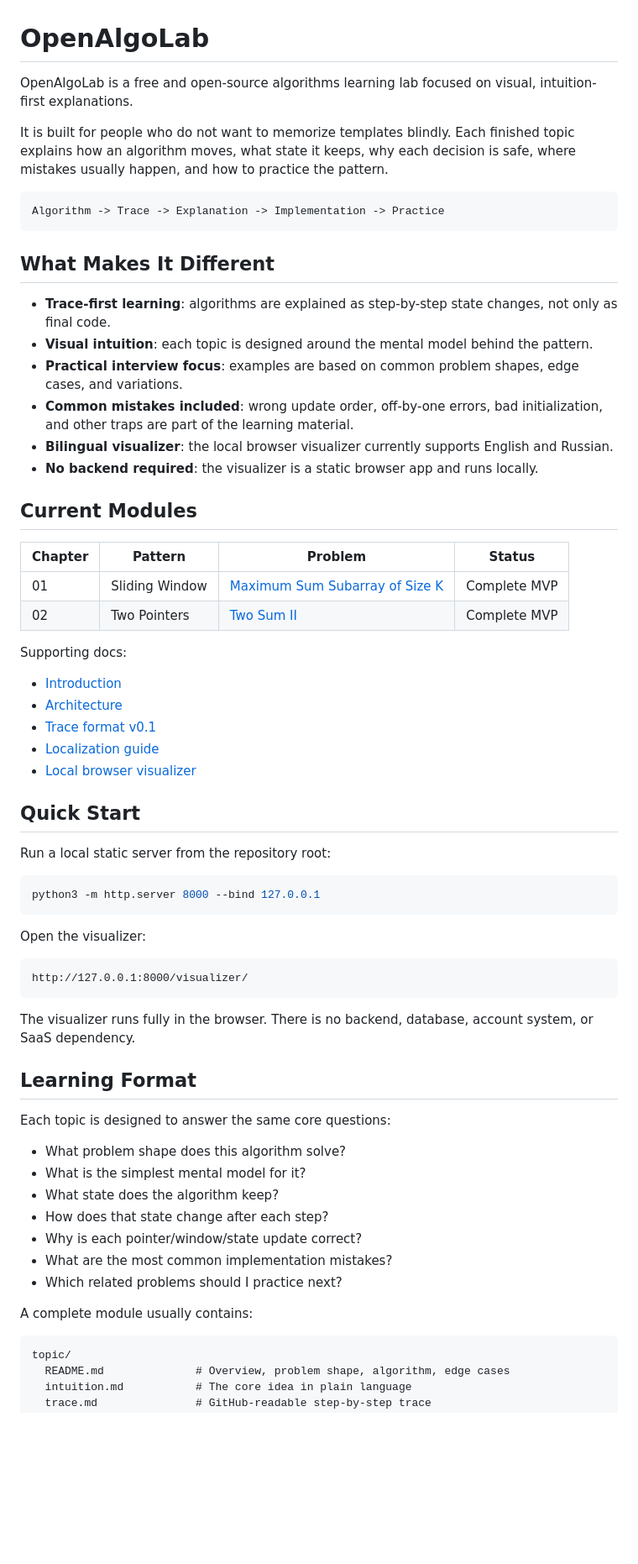
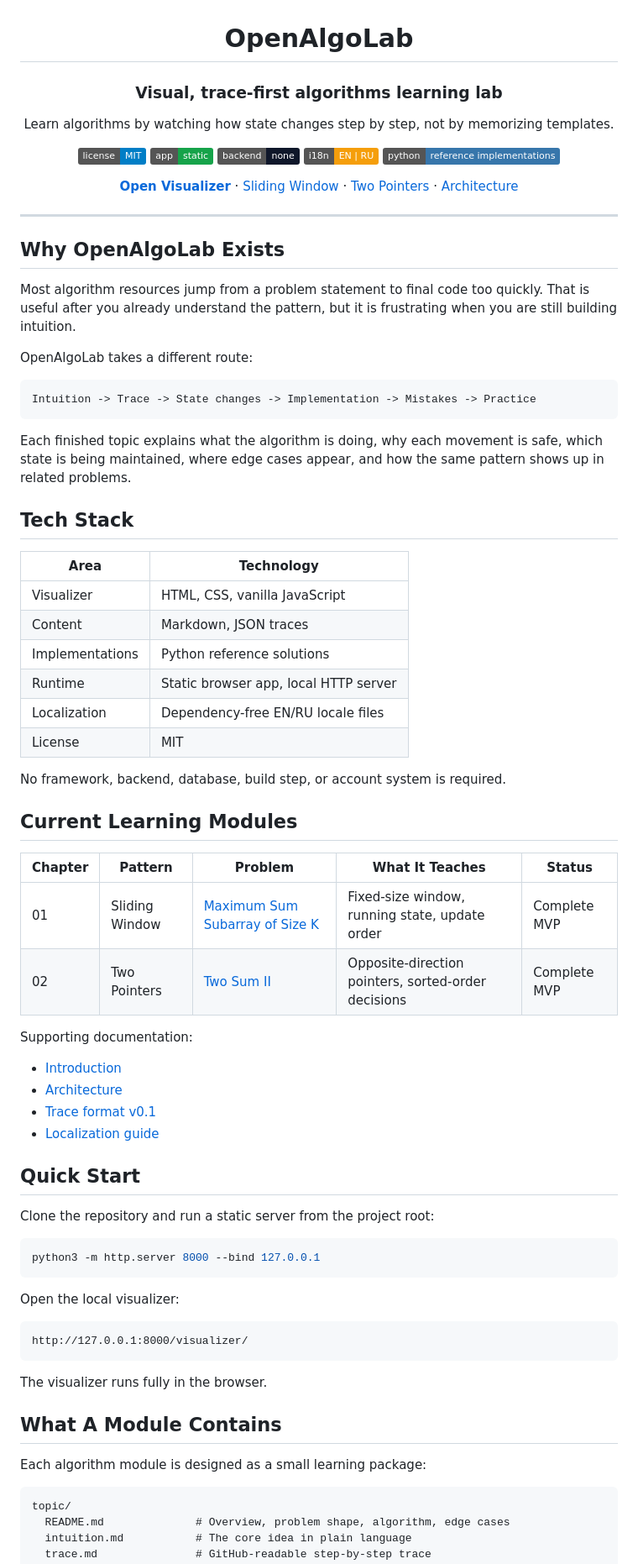
Before and after one commit to ahruslan17/open-algolab, a Markdown page: README.md, the part around one of its changes. Shown at 84% size. Rendered like a GitHub page; badges without logos; blank space fills up the shorter version.

Commit message:
docs: modernize README presentation
Refresh the README with a centered project header, badges, quick links, tech stack, current modules, learning format, roadmap, contribution guidance, support links, and license details.

````diff
--- a/README.md
+++ b/README.md
@@ -1,66 +3,89 @@
 # OpenAlgoLab
 
-OpenAlgoLab is a free and open-source algorithms learning lab focused on visual, intuition-first explanations.
+### Visual, trace-first algorithms learning lab
 
-It is built for people who do not want to memorize templates blindly. Each finished topic explains how an algorithm moves, what state it keeps, why each decision is safe, where mistakes usually happen, and how to practice the pattern.
+Learn algorithms by watching how state changes step by step, not by memorizing templates.
+
+<p>
+  <a href="./LICENSE"><img alt="License: MIT" src="https://img.shields.io/badge/license-MIT-blue.svg"></a>
+  <img alt="Static app" src="https://img.shields.io/badge/app-static-16a34a.svg">
+  <img alt="No backend" src="https://img.shields.io/badge/backend-none-0f172a.svg">
+  <img alt="Languages" src="https://img.shields.io/badge/i18n-EN%20%7C%20RU-f59e0b.svg">
+  <img alt="Python" src="https://img.shields.io/badge/python-reference%20implementations-3776AB.svg">
+</p>
+
+<p>
+  <a href="./visualizer/"><strong>Open Visualizer</strong></a>
+  ·
+  <a href="./patterns/sliding-window/max-sum-subarray-k/">Sliding Window</a>
+  ·
+  <a href="./patterns/two-pointers/two-sum-ii/">Two Pointers</a>
+  ·
+  <a href="./docs/architecture.md">Architecture</a>
+</p>
+
+</div>
+
+---
+
+## Why OpenAlgoLab Exists
+
+Most algorithm resources jump from a problem statement to final code too quickly. That is useful after you already understand the pattern, but it is frustrating when you are still building intuition.
+
+OpenAlgoLab takes a different route:
 
 ```text
-Algorithm -> Trace -> Explanation -> Implementation -> Practice
+Intuition -> Trace -> State changes -> Implementation -> Mistakes -> Practice
 ```
 
-## What Makes It Different
+Each finished topic explains what the algorithm is doing, why each movement is safe, which state is being maintained, where edge cases appear, and how the same pattern shows up in related problems.
 
-- **Trace-first learning**: algorithms are explained as step-by-step state changes, not only as final code.
-- **Visual intuition**: each topic is designed around the mental model behind the pattern.
-- **Practical interview focus**: examples are based on common problem shapes, edge cases, and variations.
-- **Common mistakes included**: wrong update order, off-by-one errors, bad initialization, and other traps are part of the learning material.
-- **Bilingual visualizer**: the local browser visualizer currently supports English and Russian.
-- **No backend required**: the visualizer is a static browser app and runs locally.
+## Tech Stack
 
-## Current Modules
+| Area | Technology |
+|---|---|
+| Visualizer | HTML, CSS, vanilla JavaScript |
+| Content | Markdown, JSON traces |
+| Implementations | Python reference solutions |
+| Runtime | Static browser app, local HTTP server |
+| Localization | Dependency-free EN/RU locale files |
+| License | MIT |
 
-| Chapter | Pattern | Problem | Status |
-|---|---|---|---|
-| 01 | Sliding Window | [Maximum Sum Subarray of Size K](./patterns/sliding-window/max-sum-subarray-k/) | Complete MVP |
-| 02 | Two Pointers | [Two Sum II](./patterns/two-pointers/two-sum-ii/) | Complete MVP |
+No framework, backend, database, build step, or account system is required.
 
-Supporting docs:
+## Current Learning Modules
+
+| Chapter | Pattern | Problem | What It Teaches | Status |
+|---|---|---|---|---|
+| 01 | Sliding Window | [Maximum Sum Subarray of Size K](./patterns/sliding-window/max-sum-subarray-k/) | Fixed-size window, running state, update order | Complete MVP |
+| 02 | Two Pointers | [Two Sum II](./patterns/two-pointers/two-sum-ii/) | Opposite-direction pointers, sorted-order decisions | Complete MVP |
+
+Supporting documentation:
 
 - [Introduction](./docs/introduction.md)
 - [Architecture](./docs/architecture.md)
 - [Trace format v0.1](./docs/trace-format.md)
 - [Localization guide](./docs/localization.md)
-- [Local browser visualizer](./visualizer/)
 
 ## Quick Start
 
-Run a local static server from the repository root:
+Clone the repository and run a static server from the project root:
 
 ```bash
 python3 -m http.server 8000 --bind 127.0.0.1
 ```
 
-Open the visualizer:
+Open the local visualizer:
 
 ```text
 http://127.0.0.1:8000/visualizer/
 ```
 
-The visualizer runs fully in the browser. There is no backend, database, account system, or SaaS dependency.
+The visualizer runs fully in the browser.
 
-## Learning Format
+## What A Module Contains
 
-Each topic is designed to answer the same core questions:
-
-- What problem shape does this algorithm solve?
-- What is the simplest mental model for it?
-- What state does the algorithm keep?
-- How does that state change after each step?
-- Why is each pointer/window/state update correct?
-- What are the most common implementation mistakes?
-- Which related problems should I practice next?
-
-A complete module usually contains:
+Each algorithm module is designed as a small learning package:
 
 ```text
 topic/
````
Also changed, not shown: other parts of README.md (+35 -21 lines).
